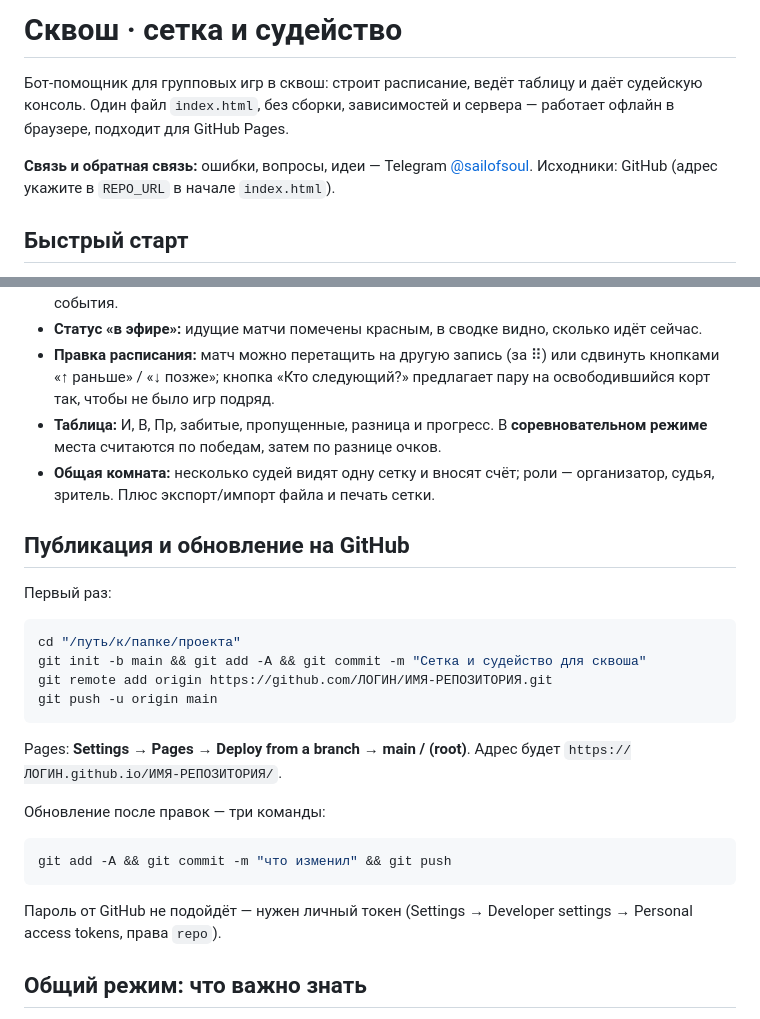
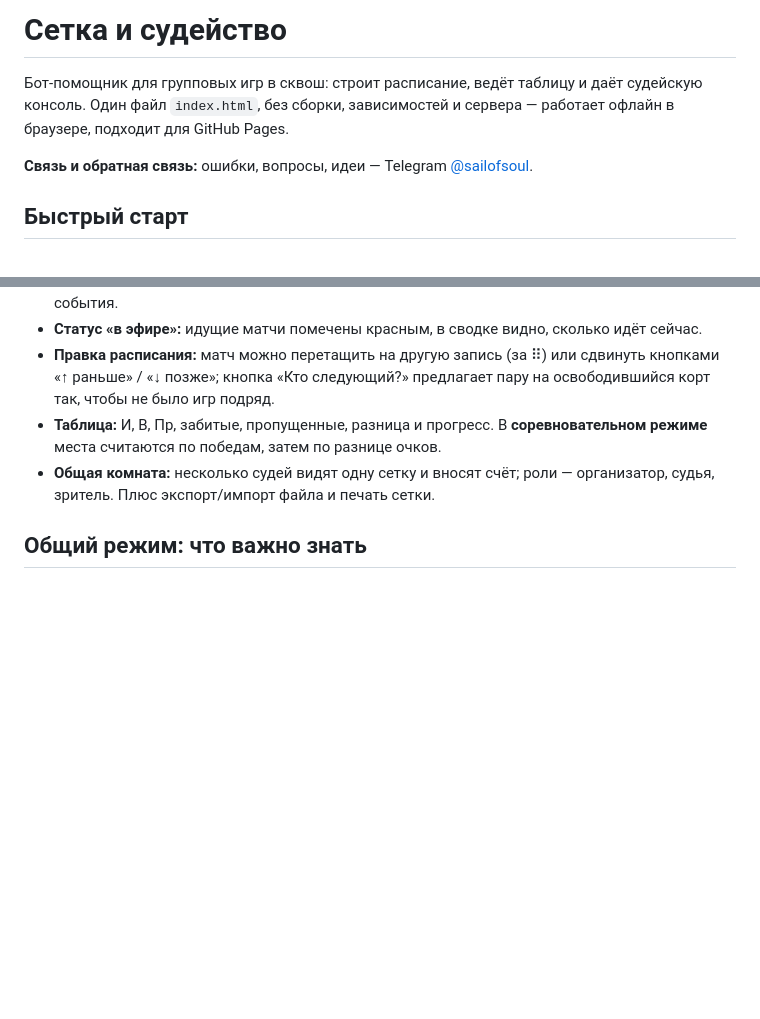
Before and after one commit to difp/squashtabs, a Markdown page: README.md, 2 parts joined by grey strips. GitHub-like rendering; blank space fills up the shorter version.

````diff
--- a/README.md
+++ b/README.md
@@ -1,11 +1,10 @@
-# Сквош · сетка и судейство
+# Сетка и судейство
 
 Бот-помощник для групповых игр в сквош: строит расписание, ведёт таблицу и даёт судейскую
 консоль. Один файл `index.html`, без сборки, зависимостей и сервера — работает офлайн в браузере,
 подходит для GitHub Pages.
 
 **Связь и обратная связь:** ошибки, вопросы, идеи — Telegram [@sailofsoul](https://t.me/sailofsoul).
-Исходники: GitHub (адрес укажите в `REPO_URL` в начале `index.html`).
 
 ## Быстрый старт
 
@@ -44,29 +43,6 @@
 - **Общая комната:** несколько судей видят одну сетку и вносят счёт; роли — организатор, судья,
   зритель. Плюс экспорт/импорт файла и печать сетки.
 
-## Публикация и обновление на GitHub
-
-Первый раз:
-
-```bash
-cd "/путь/к/папке/проекта"
-git init -b main && git add -A && git commit -m "Сетка и судейство для сквоша"
-git remote add origin https://github.com/ЛОГИН/ИМЯ-РЕПОЗИТОРИЯ.git
-git push -u origin main
-```
-
-Pages: **Settings → Pages → Deploy from a branch → main / (root)**. Адрес будет
-`https://ЛОГИН.github.io/ИМЯ-РЕПОЗИТОРИЯ/`.
-
-Обновление после правок — три команды:
-
-```bash
-git add -A && git commit -m "что изменил" && git push
-```
-
-Пароль от GitHub не подойдёт — нужен личный токен (Settings → Developer settings →
-Personal access tokens, права `repo`).
-
 ## Общий режим: что важно знать
 
 - Данные комнаты **публичны**: кто знает код, тот их видит. Не вводите персональные данные.
````
